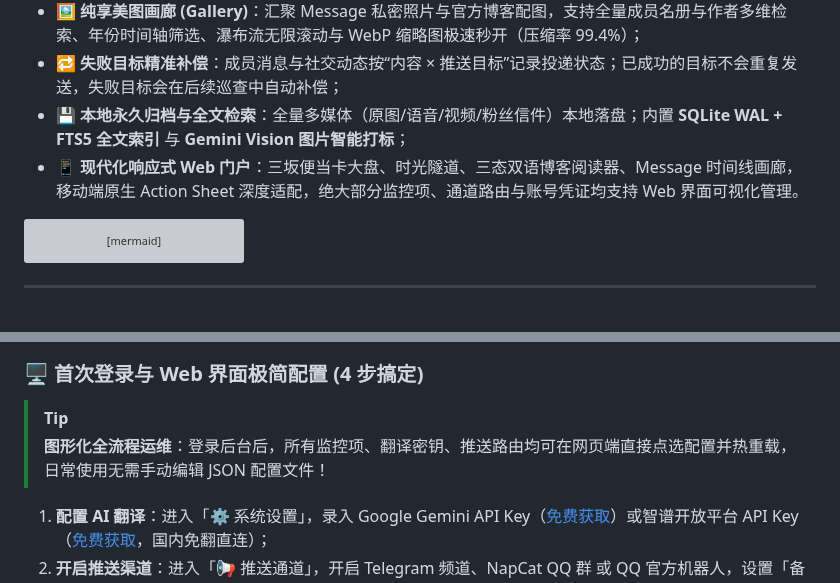
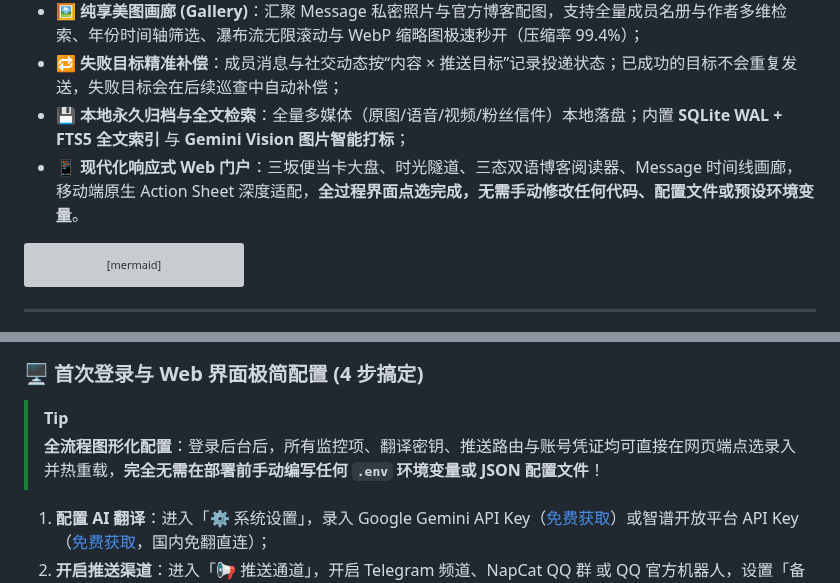
Before and after one commit to TomisatoNao/nogizaka-message-push, a Markdown page: README.md, 2 parts joined by grey strips. Drawn GitHub-style; grey boxes are pictures that could not be loaded.

Commit message:
docs: 纠正措辞，明确部署完全零手动配置，所有密钥与路由均可在Web端点选完成

````diff
--- a/README.md
+++ b/README.md
@@ -28,7 +28,7 @@
 - 🖼️ **纯享美图画廊 (Gallery)**：汇聚 Message 私密照片与官方博客配图，支持全量成员名册与作者多维检索、年份时间轴筛选、瀑布流无限滚动与 WebP 缩略图极速秒开（压缩率 99.4%）；
 - 🔁 **失败目标精准补偿**：成员消息与社交动态按“内容 × 推送目标”记录投递状态；已成功的目标不会重复发送，失败目标会在后续巡查中自动补偿；
 - 💾 **本地永久归档与全文检索**：全量多媒体（原图/语音/视频/粉丝信件）本地落盘；内置 **SQLite WAL + FTS5 全文索引** 与 **Gemini Vision 图片智能打标**；
-- 📱 **现代化响应式 Web 门户**：三坂便当卡大盘、时光隧道、三态双语博客阅读器、Message 时间线画廊，移动端原生 Action Sheet 深度适配，绝大部分监控项、通道路由与账号凭证均支持 Web 界面可视化管理。
+- 📱 **现代化响应式 Web 门户**：三坂便当卡大盘、时光隧道、三态双语博客阅读器、Message 时间线画廊，移动端原生 Action Sheet 深度适配，**全过程界面点选完成，无需手动修改任何代码、配置文件或预设环境变量**。
 
 ```mermaid
 flowchart TD
@@ -201,7 +201,7 @@ curl -fsS http://127.0.0.1:46046/api/health/status
 ### 🖥️ 首次登录与 Web 界面极简配置 (4 步搞定)
 
 > [!TIP]
-> **图形化全流程运维**：登录后台后，所有监控项、翻译密钥、推送路由均可在网页端直接点选配置并热重载，日常使用无需手动编辑 JSON 配置文件！
+> **全流程图形化配置**：登录后台后，所有监控项、翻译密钥、推送路由与账号凭证均可直接在网页端点选录入并热重载，**完全无需在部署前手动编写任何 `.env` 环境变量或 JSON 配置文件**！
 
 1. **配置 AI 翻译**：进入「⚙️ 系统设置」，录入 Google Gemini API Key（[免费获取](https://aistudio.google.com/apikey)）或智谱开放平台 API Key（[免费获取](https://open.bigmodel.cn/)，国内免翻直连）；
 2. **开启推送渠道**：进入「📢 推送通道」，开启 Telegram 频道、NapCat QQ 群 或 QQ 官方机器人，设置「备注名」（如 `乃木坂主群`），并点击「📨 发送测试」验证连通性；
````
